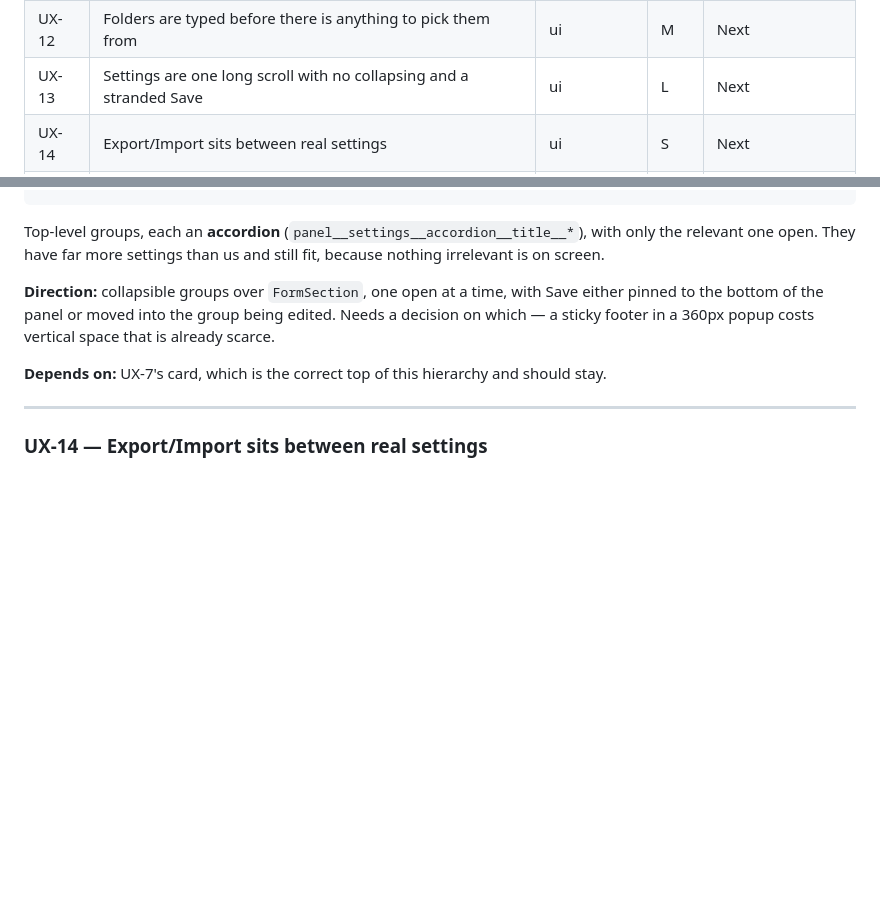
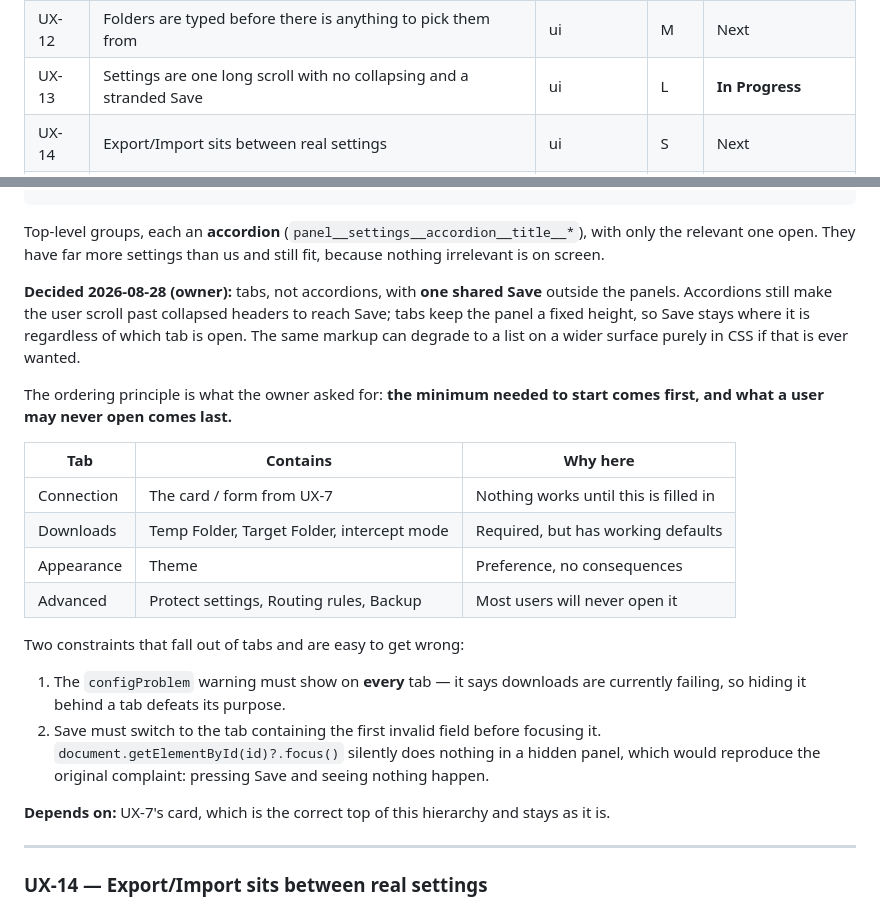
Before and after one commit to ScalableJS/QuickGet, a Markdown page: agent-os/product/settings-ux-kanban.md, 2 parts joined by grey strips. GitHub-like rendering; blank space fills up the shorter version.

Commit message:
docs: settle UX-13 on tabs with one shared Save
Co-Authored-By: Claude Opus 5 <noreply@anthropic.com>

```diff
--- a/agent-os/product/settings-ux-kanban.md
+++ b/agent-os/product/settings-ux-kanban.md
@@ -26,7 +26,7 @@ Move a card by editing its Status cell and adding a dated line under the card.
 | UX-10 | Notifications fire on every outcome, including success | background | M | **Done** |
 | UX-11 | No activity history in the popup | ui | M | **Done** |
 | UX-12 | Folders are typed before there is anything to pick them from | ui | M | Next |
-| UX-13 | Settings are one long scroll with no collapsing and a stranded Save | ui | L | Next |
+| UX-13 | Settings are one long scroll with no collapsing and a stranded Save | ui | L | **In Progress** |
 | UX-14 | Export/Import sits between real settings | ui | S | Next |
 | UX-15 | Torrent-link handling is guessed at, not derived from tracker sources | testing | M | Backlog |
 
@@ -428,11 +428,30 @@ Top-level groups, each an **accordion** (`panel__settings__accordion__title__*`)
 relevant one open. They have far more settings than us and still fit, because nothing irrelevant
 is on screen.
 
-**Direction:** collapsible groups over `FormSection`, one open at a time, with Save either
-pinned to the bottom of the panel or moved into the group being edited. Needs a decision on
-which — a sticky footer in a 360px popup costs vertical space that is already scarce.
+**Decided 2026-08-28 (owner):** tabs, not accordions, with **one shared Save** outside the
+panels. Accordions still make the user scroll past collapsed headers to reach Save; tabs keep
+the panel a fixed height, so Save stays where it is regardless of which tab is open. The same
+markup can degrade to a list on a wider surface purely in CSS if that is ever wanted.
 
-**Depends on:** UX-7's card, which is the correct top of this hierarchy and should stay.
+The ordering principle is what the owner asked for: **the minimum needed to start comes first,
+and what a user may never open comes last.**
+
+| Tab | Contains | Why here |
+| --- | --- | --- |
+| Connection | The card / form from UX-7 | Nothing works until this is filled in |
+| Downloads | Temp Folder, Target Folder, intercept mode | Required, but has working defaults |
+| Appearance | Theme | Preference, no consequences |
+| Advanced | Protect settings, Routing rules, Backup | Most users will never open it |
+
+Two constraints that fall out of tabs and are easy to get wrong:
+
+1. The `configProblem` warning must show on **every** tab — it says downloads are currently
+   failing, so hiding it behind a tab defeats its purpose.
+2. Save must switch to the tab containing the first invalid field before focusing it.
+   `document.getElementById(id)?.focus()` silently does nothing in a hidden panel, which would
+   reproduce the original complaint: pressing Save and seeing nothing happen.
+
+**Depends on:** UX-7's card, which is the correct top of this hierarchy and stays as it is.
 
 ---
 
```
